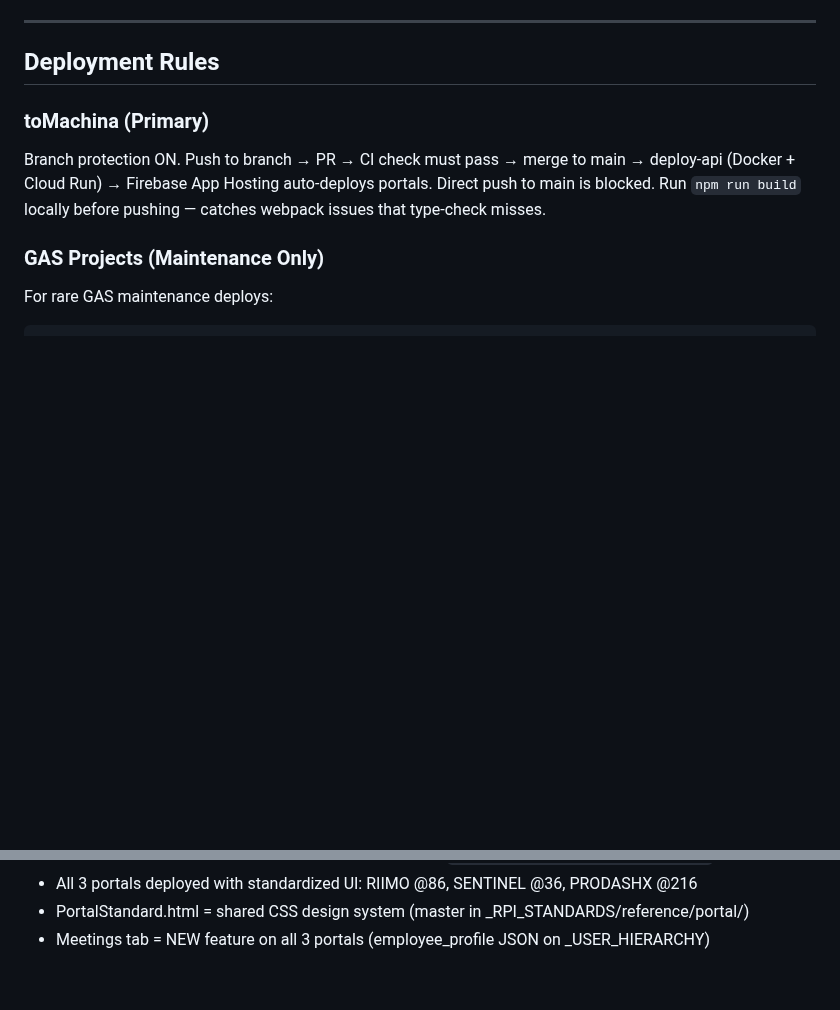
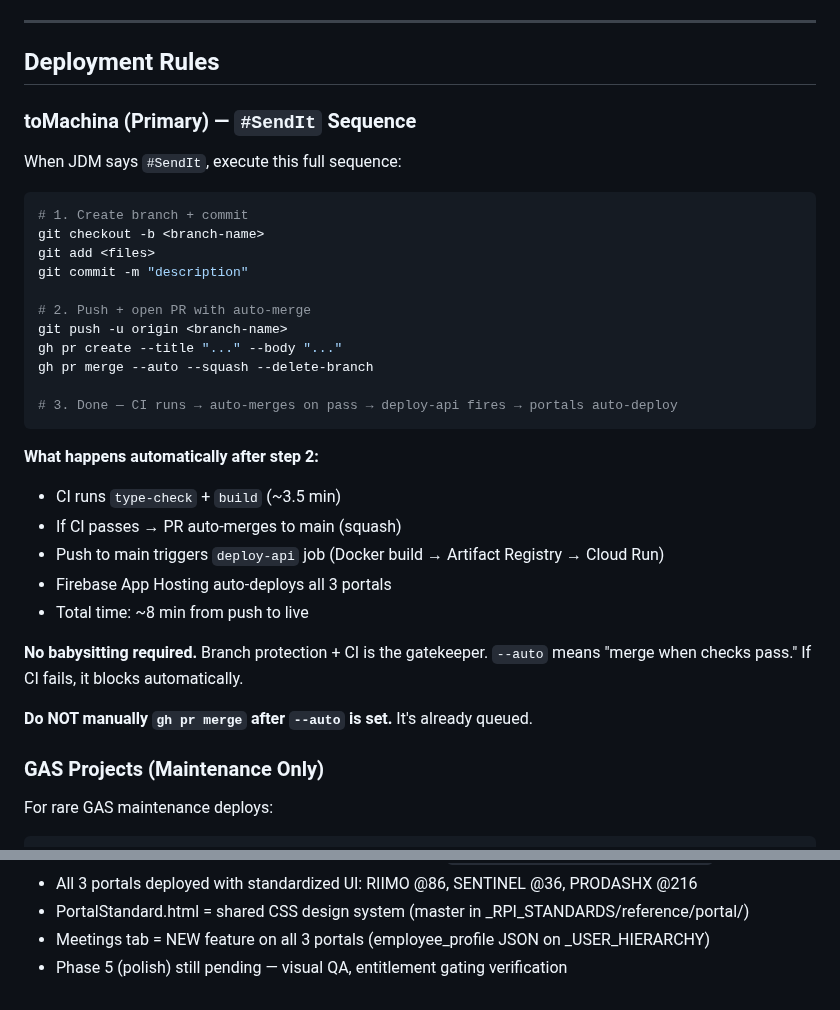
Before and after one commit to retirementprotectors/RPI-Standards, a Markdown page: CLAUDE.md, 2 parts joined by grey strips. Drawn GitHub-style; blank space fills up the shorter version.

Commit message:
knowledge-promote: auto-promoted entries from MEMORY.md

````diff
--- a/CLAUDE.md
+++ b/CLAUDE.md
@@ -410,8 +410,33 @@ buildSmartLookup('agent-select', items, val, 'Search agent...')  // Type-ahead
 
 ## Deployment Rules
 
-### toMachina (Primary)
-Branch protection ON. Push to branch → PR → CI check must pass → merge to main → deploy-api (Docker + Cloud Run) → Firebase App Hosting auto-deploys portals. Direct push to main is blocked. Run `npm run build` locally before pushing — catches webpack issues that type-check misses.
+### toMachina (Primary) — `#SendIt` Sequence
+When JDM says `#SendIt`, execute this full sequence:
+
+```bash
+# 1. Create branch + commit
+git checkout -b <branch-name>
+git add <files>
+git commit -m "description"
+
+# 2. Push + open PR with auto-merge
+git push -u origin <branch-name>
+gh pr create --title "..." --body "..."
+gh pr merge --auto --squash --delete-branch
+
+# 3. Done — CI runs → auto-merges on pass → deploy-api fires → portals auto-deploy
+```
+
+**What happens automatically after step 2:**
+- CI runs `type-check` + `build` (~3.5 min)
+- If CI passes → PR auto-merges to main (squash)
+- Push to main triggers `deploy-api` job (Docker build → Artifact Registry → Cloud Run)
+- Firebase App Hosting auto-deploys all 3 portals
+- Total time: ~8 min from push to live
+
+**No babysitting required.** Branch protection + CI is the gatekeeper. `--auto` means "merge when checks pass." If CI fails, it blocks automatically.
+
+**Do NOT manually `gh pr merge` after `--auto` is set.** It's already queued.
 
 ### GAS Projects (Maintenance Only)
 For rare GAS maintenance deploys:
@@ -1029,3 +1054,4 @@ Sessions generate violations > violation logging > knowledge-promote.js (4am) >
 - All 3 portals deployed with standardized UI: RIIMO @86, SENTINEL @36, PRODASHX @216
 - PortalStandard.html = shared CSS design system (master in _RPI_STANDARDS/reference/portal/)
 - Meetings tab = NEW feature on all 3 portals (employee_profile JSON on _USER_HIERARCHY)
+- Phase 5 (polish) still pending — visual QA, entitlement gating verification
````
